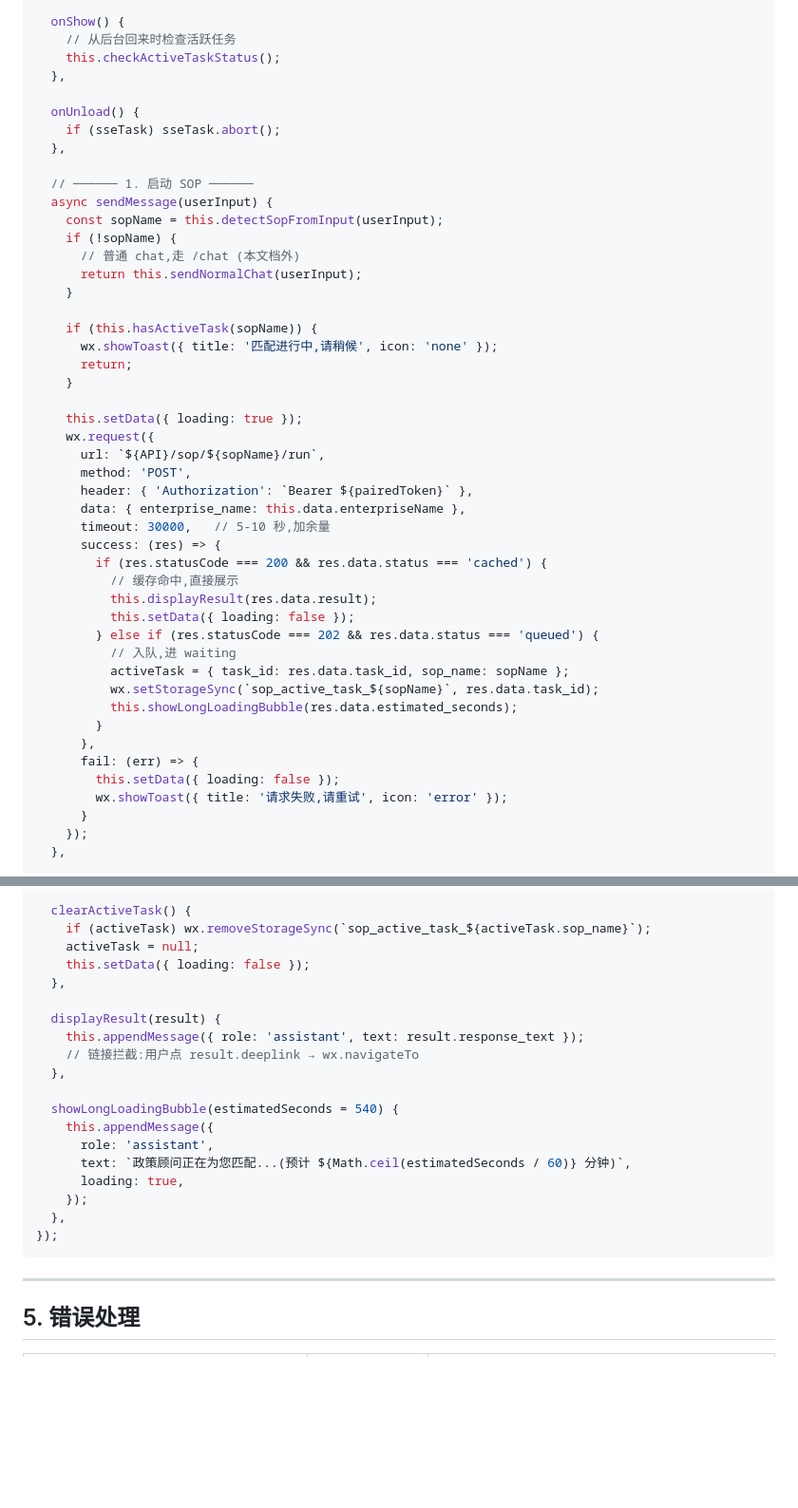
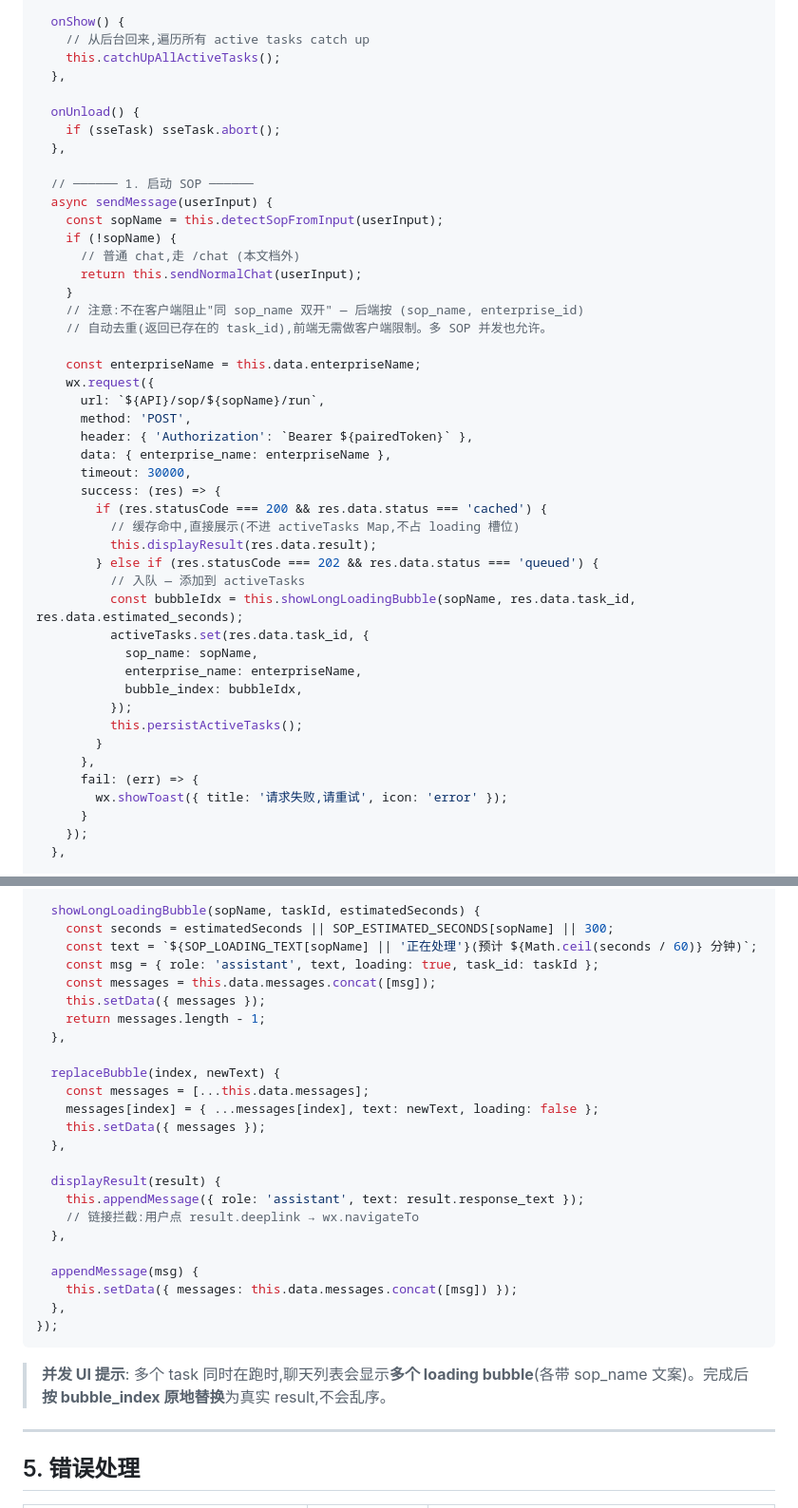
Before and after one commit to bighorse/clawops, a Markdown page: docs/sop-async-frontend-integration.md, 2 parts joined by grey strips. Shown at 95% size. GitHub-like rendering; blank space fills up the shorter version.

````diff
--- a/docs/sop-async-frontend-integration.md
+++ b/docs/sop-async-frontend-integration.md
@@ -213,8 +233,8 @@ Page({
   },
 
   onShow() {
-    // 从后台回来时检查活跃任务
-    this.checkActiveTaskStatus();
+    // 从后台回来,遍历所有 active tasks catch up
+    this.catchUpAllActiveTasks();
   },
 
   onUnload() {
@@ -228,33 +248,32 @@ Page({
       // 普通 chat,走 /chat (本文档外)
       return this.sendNormalChat(userInput);
     }
+    // 注意:不在客户端阻止"同 sop_name 双开" — 后端按 (sop_name, enterprise_id)
+    // 自动去重(返回已存在的 task_id),前端无需做客户端限制。多 SOP 并发也允许。
 
-    if (this.hasActiveTask(sopName)) {
-      wx.showToast({ title: '匹配进行中,请稍候', icon: 'none' });
-      return;
-    }
-
-    this.setData({ loading: true });
+    const enterpriseName = this.data.enterpriseName;
     wx.request({
       url: `${API}/sop/${sopName}/run`,
       method: 'POST',
       header: { 'Authorization': `Bearer ${pairedToken}` },
-      data: { enterprise_name: this.data.enterpriseName },
-      timeout: 30000,   // 5-10 秒,加余量
+      data: { enterprise_name: enterpriseName },
+      timeout: 30000,
       success: (res) => {
         if (res.statusCode === 200 && res.data.status === 'cached') {
-          // 缓存命中,直接展示
+          // 缓存命中,直接展示(不进 activeTasks Map,不占 loading 槽位)
           this.displayResult(res.data.result);
-          this.setData({ loading: false });
         } else if (res.statusCode === 202 && res.data.status === 'queued') {
-          // 入队,进 waiting
-          activeTask = { task_id: res.data.task_id, sop_name: sopName };
-          wx.setStorageSync(`sop_active_task_${sopName}`, res.data.task_id);
-          this.showLongLoadingBubble(res.data.estimated_seconds);
+          // 入队 — 添加到 activeTasks
+          const bubbleIdx = this.showLongLoadingBubble(sopName, res.data.task_id, res.data.estimated_seconds);
+          activeTasks.set(res.data.task_id, {
+            sop_name: sopName,
+            enterprise_name: enterpriseName,
+            bubble_index: bubbleIdx,
+          });
+          this.persistActiveTasks();
         }
       },
       fail: (err) => {
-        this.setData({ loading: false });
         wx.showToast({ title: '请求失败,请重试', icon: 'error' });
       }
     });
@@ -332,9 +380,18 @@ Page({
   },
 
-  clearActiveTask() {
-    if (activeTask) wx.removeStorageSync(`sop_active_task_${activeTask.sop_name}`);
-    activeTask = null;
-    this.setData({ loading: false });
+  showLongLoadingBubble(sopName, taskId, estimatedSeconds) {
+    const seconds = estimatedSeconds || SOP_ESTIMATED_SECONDS[sopName] || 300;
+    const text = `${SOP_LOADING_TEXT[sopName] || '正在处理'}(预计 ${Math.ceil(seconds / 60)} 分钟)`;
+    const msg = { role: 'assistant', text, loading: true, task_id: taskId };
+    const messages = this.data.messages.concat([msg]);
+    this.setData({ messages });
+    return messages.length - 1;
+  },
+
+  replaceBubble(index, newText) {
+    const messages = [...this.data.messages];
+    messages[index] = { ...messages[index], text: newText, loading: false };
+    this.setData({ messages });
   },
 
   displayResult(result) {
@@ -342,15 +399,13 @@ Page({
     // 链接拦截:用户点 result.deeplink → wx.navigateTo
   },
 
-  showLongLoadingBubble(estimatedSeconds = 540) {
-    this.appendMessage({
-      role: 'assistant',
-      text: `政策顾问正在为您匹配...(预计 ${Math.ceil(estimatedSeconds / 60)} 分钟)`,
-      loading: true,
-    });
+  appendMessage(msg) {
+    this.setData({ messages: this.data.messages.concat([msg]) });
   },
 });
 ```
+
+> **并发 UI 提示**: 多个 task 同时在跑时,聊天列表会显示**多个 loading bubble**(各带 sop_name 文案)。完成后**按 bubble_index 原地替换**为真实 result,不会乱序。
 
 ---
 
````
Also changed, not shown: other parts of docs/sop-async-frontend-integration.md (+115 -66 lines).
